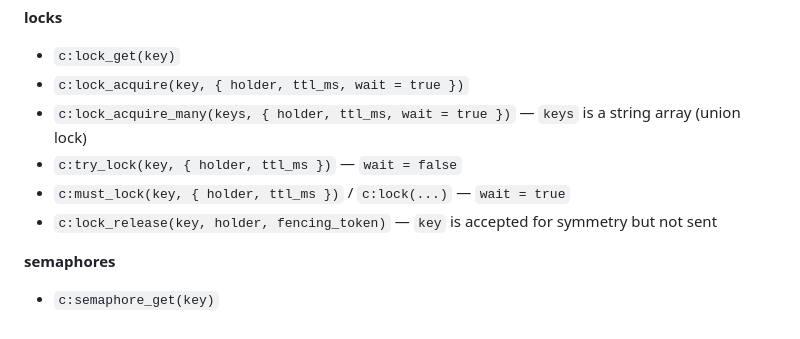
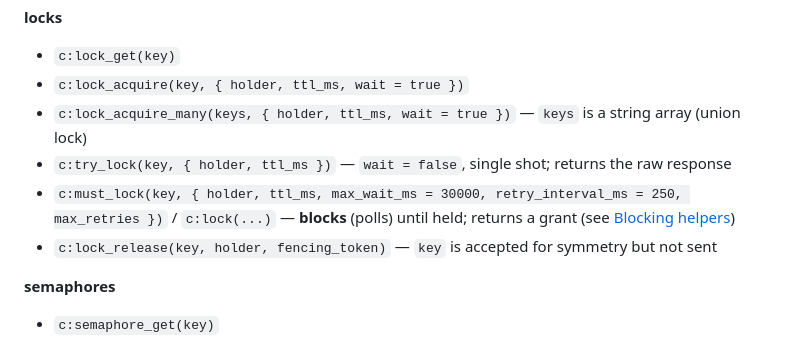
Before and after one commit to fiducia-cloud/fiducia-clients, a Markdown page: clients/lua/README.md, the part around the change. GitHub-like rendering.

Commit message:
claude autosave 2026-07-09T17:56:27Z

```diff
--- a/clients/lua/README.md
+++ b/clients/lua/README.md
@@ -70,8 +70,8 @@ Optional params are shown inside the trailing `opts = { ... }` table.
 - `c:lock_get(key)`
 - `c:lock_acquire(key, { holder, ttl_ms, wait = true })`
 - `c:lock_acquire_many(keys, { holder, ttl_ms, wait = true })` — `keys` is a string array (union lock)
-- `c:try_lock(key, { holder, ttl_ms })` — `wait = false`
-- `c:must_lock(key, { holder, ttl_ms })` / `c:lock(...)` — `wait = true`
+- `c:try_lock(key, { holder, ttl_ms })` — `wait = false`, single shot; returns the raw response
+- `c:must_lock(key, { holder, ttl_ms, max_wait_ms = 30000, retry_interval_ms = 250, max_retries })` / `c:lock(...)` — **blocks** (polls) until held; returns a grant (see [Blocking helpers](#blocking-helpers))
 - `c:lock_release(key, holder, fencing_token)` — `key` is accepted for symmetry but not sent
 
 **semaphores**
```
